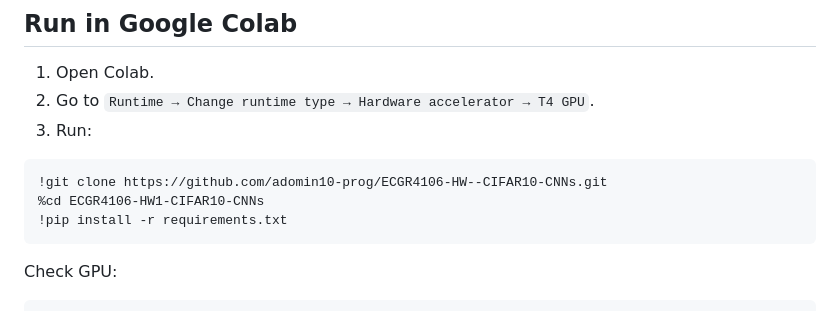
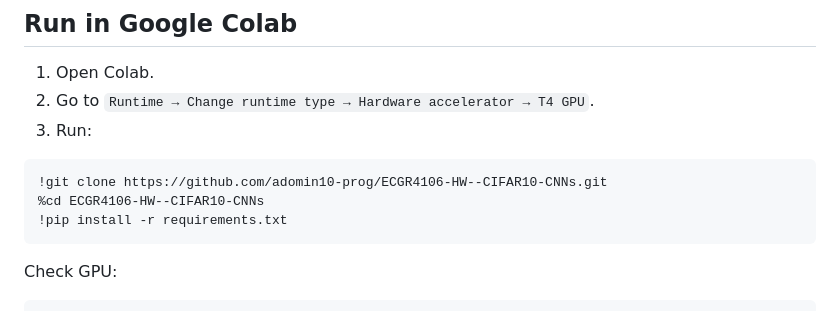
Before and after one commit to adomin10-prog/ECGR4106-HW--CIFAR10-CNNs, a Markdown page: README.md, the part around the change. GitHub-like rendering.

````diff
--- a/README.md
+++ b/README.md
@@ -69,7 +69,7 @@ Random seed: `42`
 
 ```python
 !git clone https://github.com/adomin10-prog/ECGR4106-HW--CIFAR10-CNNs.git
-%cd ECGR4106-HW1-CIFAR10-CNNs
+%cd ECGR4106-HW--CIFAR10-CNNs
 !pip install -r requirements.txt
 ```
 
````
